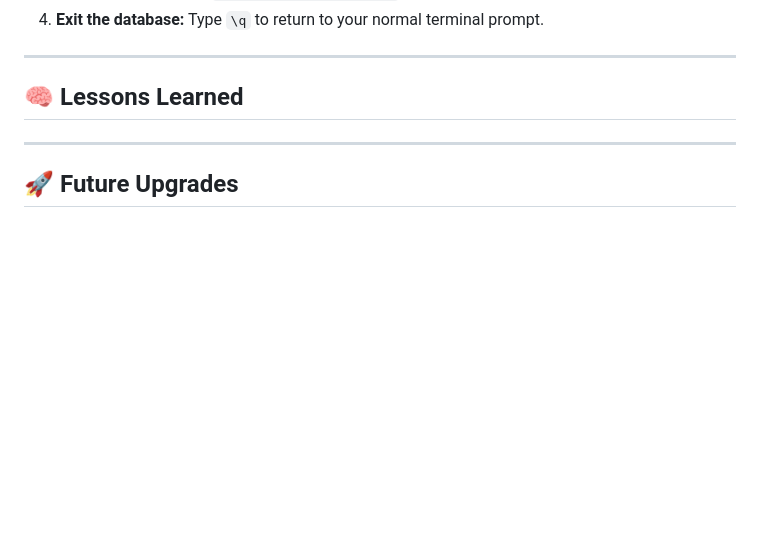
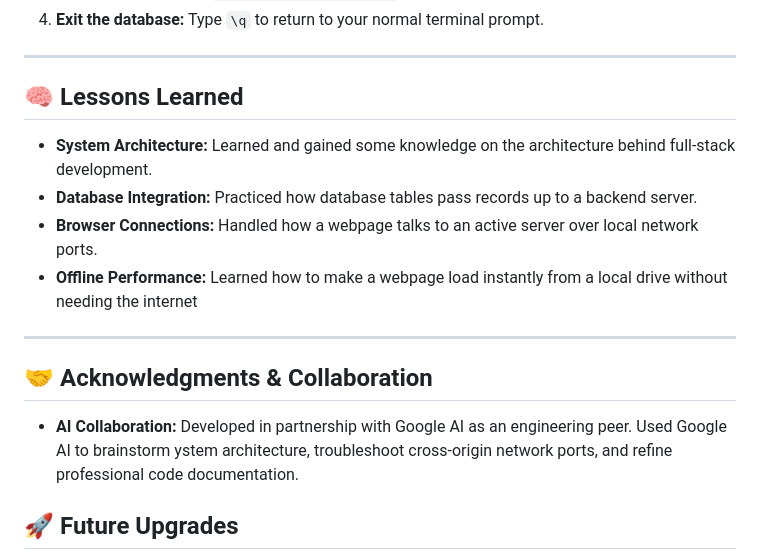
Before and after one commit to naftalmambo/ifs-warehouse-db, a Markdown page: README.md, the part around the change. GitHub-like rendering; blank space fills up the shorter version.

Commit message:
Update acknowledgment to specifically reference Google AI peer collaboration

```diff
--- a/README.md
+++ b/README.md
@@ -164,7 +164,16 @@ If you want to log into your PostgreSQL database manually to verify that your ta
 
 ## 🧠 Lessons Learned
 
+- **System Architecture:** Learned and gained some knowledge on the architecture behind full-stack development.
+- **Database Integration:** Practiced how database tables pass records up to a backend server.
+- **Browser Connections:** Handled how a webpage talks to an active server over local network ports.
+- **Offline Performance:** Learned how to make a webpage load instantly from a local drive without needing the internet
+
 ---
+
+## 🤝 Acknowledgments & Collaboration
+
+- **AI Collaboration:** Developed in partnership with Google AI as an engineering peer. Used Google AI to brainstorm ystem architecture, troubleshoot cross-origin network ports, and refine professional code documentation.
 
 ## 🚀 Future Upgrades
 
```
